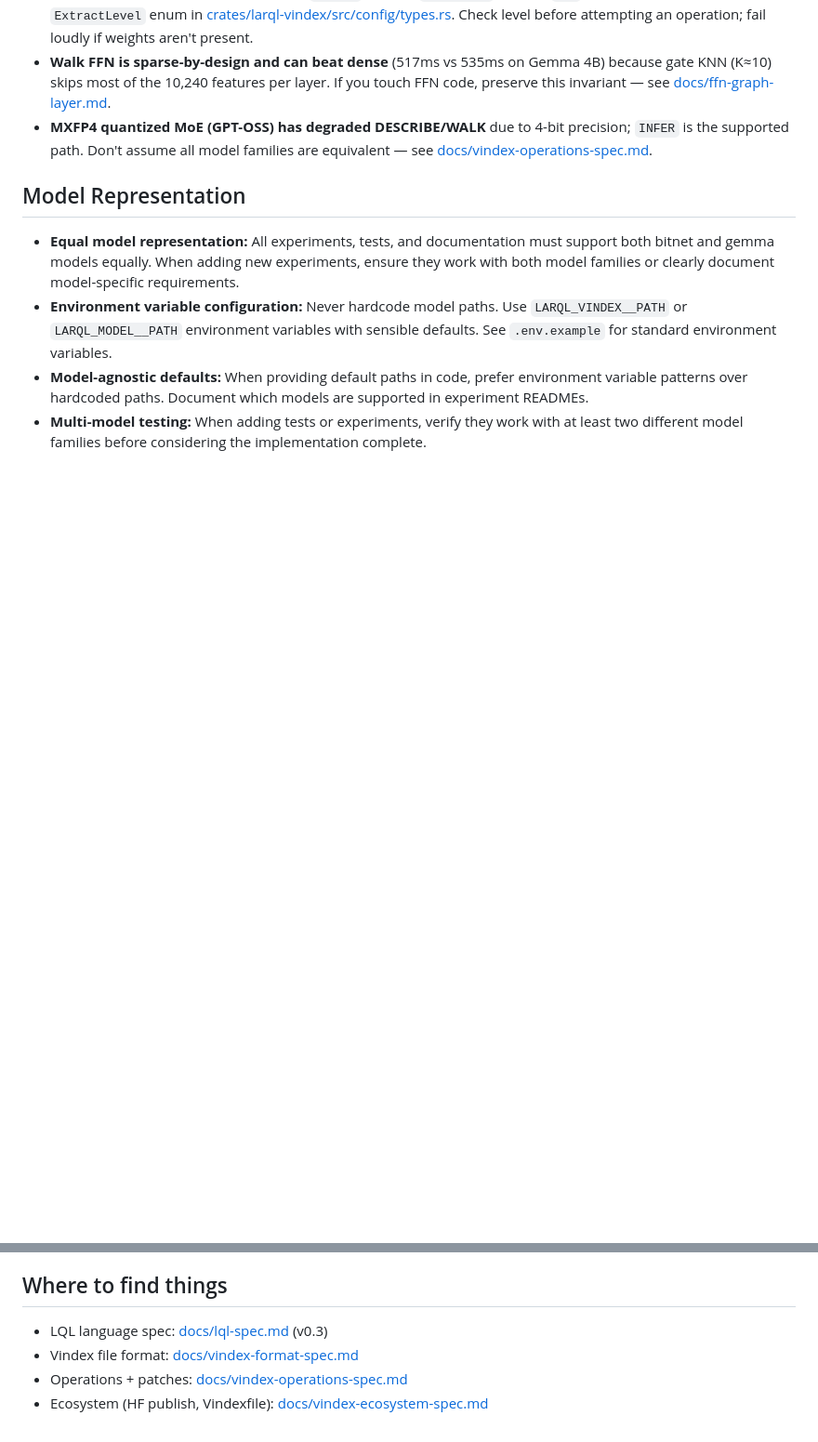
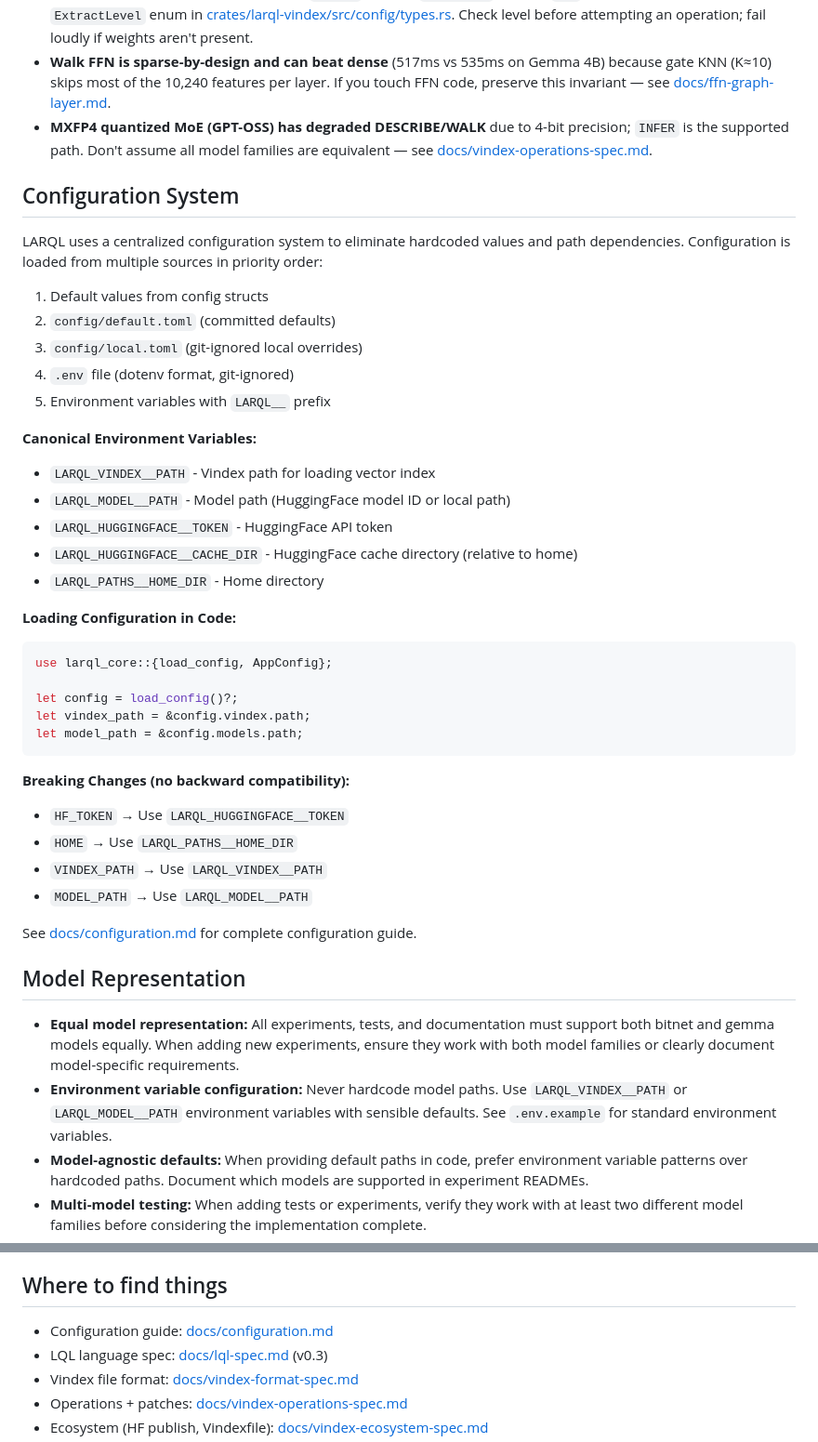
Before and after one commit to frithjo/encoding-experiment, a Markdown page: larql-main/AGENTS.md, 2 parts joined by grey strips. Shown at 93% size. Drawn GitHub-style; blank space fills up the shorter version.

Commit message:
docs: update documentation for configuration system
Add configuration system section to AGENTS.md:
- Document canonical environment variables
- Document configuration loading priority
- Document breaking changes from old env vars
- Add configuration guide link to Where to find things

Update README.md quick start:
- Add environment variable configuration example
- Reference .env.example for all options

````diff
--- a/larql-main/AGENTS.md
+++ b/larql-main/AGENTS.md
@@ -101,6 +101,40 @@ Installs SDK plus workbench UI (starlette, jinja2, uvicorn, python-multipart). R
 - **Walk FFN is sparse-by-design and can beat dense** (517ms vs 535ms on Gemma 4B) because gate KNN (K≈10) skips most of the 10,240 features per layer. If you touch FFN code, preserve this invariant — see [docs/ffn-graph-layer.md](docs/ffn-graph-layer.md).
 - **MXFP4 quantized MoE (GPT-OSS) has degraded DESCRIBE/WALK** due to 4-bit precision; `INFER` is the supported path. Don't assume all model families are equivalent — see [docs/vindex-operations-spec.md](docs/vindex-operations-spec.md).
 
+## Configuration System
+
+LARQL uses a centralized configuration system to eliminate hardcoded values and path dependencies. Configuration is loaded from multiple sources in priority order:
+
+1. Default values from config structs
+2. `config/default.toml` (committed defaults)
+3. `config/local.toml` (git-ignored local overrides)
+4. `.env` file (dotenv format, git-ignored)
+5. Environment variables with `LARQL__` prefix
+
+**Canonical Environment Variables:**
+- `LARQL_VINDEX__PATH` - Vindex path for loading vector index
+- `LARQL_MODEL__PATH` - Model path (HuggingFace model ID or local path)
+- `LARQL_HUGGINGFACE__TOKEN` - HuggingFace API token
+- `LARQL_HUGGINGFACE__CACHE_DIR` - HuggingFace cache directory (relative to home)
+- `LARQL_PATHS__HOME_DIR` - Home directory
+
+**Loading Configuration in Code:**
+```rust
+use larql_core::{load_config, AppConfig};
+
+let config = load_config()?;
+let vindex_path = &config.vindex.path;
+let model_path = &config.models.path;
+```
+
+**Breaking Changes (no backward compatibility):**
+- `HF_TOKEN` → Use `LARQL_HUGGINGFACE__TOKEN`
+- `HOME` → Use `LARQL_PATHS__HOME_DIR`
+- `VINDEX_PATH` → Use `LARQL_VINDEX__PATH`
+- `MODEL_PATH` → Use `LARQL_MODEL__PATH`
+
+See [docs/configuration.md](docs/configuration.md) for complete configuration guide.
+
 ## Model Representation
 
 - **Equal model representation:** All experiments, tests, and documentation must support both bitnet and gemma models equally. When adding new experiments, ensure they work with both model families or clearly document model-specific requirements.
@@ -110,6 +144,7 @@ Installs SDK plus workbench UI (starlette, jinja2, uvicorn, python-multipart). R
 
 ## Where to find things
 
+- Configuration guide: [docs/configuration.md](docs/configuration.md)
 - LQL language spec: [docs/lql-spec.md](docs/lql-spec.md) (v0.3)
 - Vindex file format: [docs/vindex-format-spec.md](docs/vindex-format-spec.md)
 - Operations + patches: [docs/vindex-operations-spec.md](docs/vindex-operations-spec.md)
````
Also changed, not shown: larql-main/README.md (+4 -0 lines).
